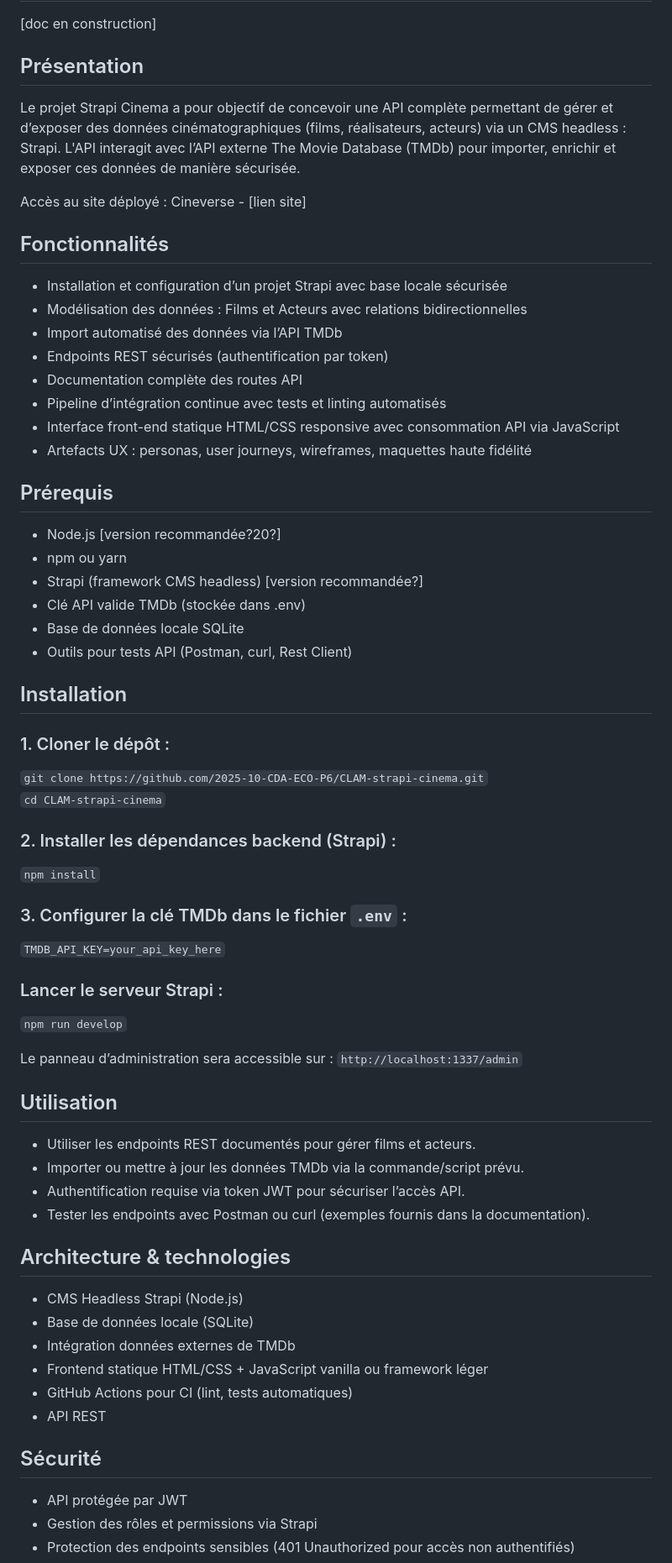
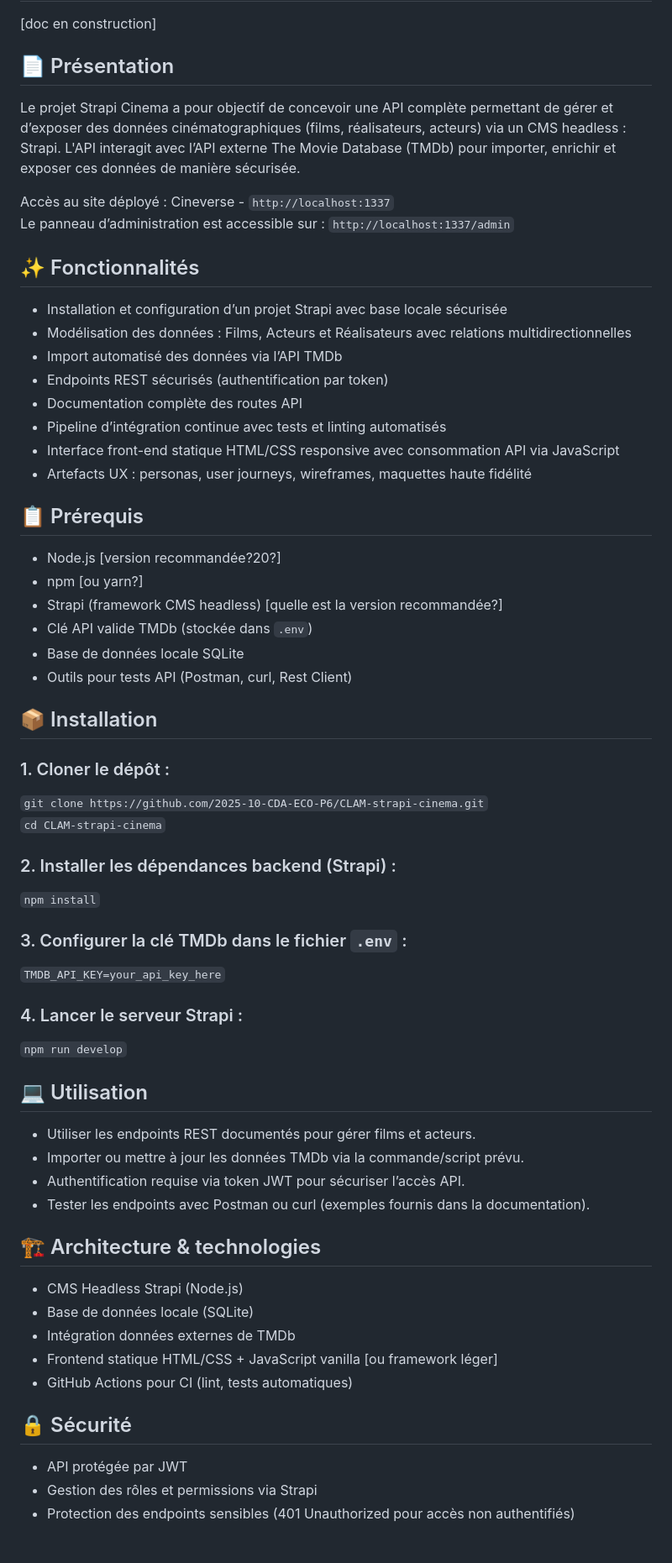
Before and after one commit to 2025-10-CDA-ECO-P6/CLAM-strapi-cinema, a Markdown page: README.md, the part around the change printed below. Shown: that part at 84% size. GitHub-like rendering; blank space fills up the shorter version.

Commit message:
Ajout des émoticones

```diff
--- a/README.md
+++ b/README.md
@@ -1,13 +1,14 @@
 # strapi-cinema
 [doc en construction]
-## Présentation
+## :page_facing_up: Présentation
 Le projet Strapi Cinema a pour objectif de concevoir une API complète permettant de gérer et d’exposer des données cinématographiques (films, réalisateurs, acteurs) via un CMS headless : Strapi. L'API interagit avec l’API externe The Movie Database (TMDb) pour importer, enrichir et exposer ces données de manière sécurisée.
 
-Accès au site déployé : Cineverse - [lien site]
+Accès au site déployé : Cineverse - `http://localhost:1337`
+Le panneau d’administration est accessible sur : `http://localhost:1337/admin`
 
-## Fonctionnalités
+## :sparkles: Fonctionnalités
 - Installation et configuration d’un projet Strapi avec base locale sécurisée
-- Modélisation des données : Films et Acteurs avec relations bidirectionnelles
+- Modélisation des données : Films, Acteurs et Réalisateurs avec relations multidirectionnelles
 - Import automatisé des données via l’API TMDb
 - Endpoints REST sécurisés (authentification par token)
 - Documentation complète des routes API
@@ -15,15 +16,15 @@ Accès au site déployé : Cineverse - [lien site]
 - Interface front-end statique HTML/CSS responsive avec consommation API via JavaScript
 - Artefacts UX : personas, user journeys, wireframes, maquettes haute fidélité
 
-## Prérequis
+## :clipboard:	Prérequis
 - Node.js [version recommandée?20?]
-- npm ou yarn
-- Strapi (framework CMS headless) [version recommandée?]
-- Clé API valide TMDb (stockée dans .env)
+- npm [ou yarn?]
+- Strapi (framework CMS headless) [quelle est la version recommandée?]
+- Clé API valide TMDb (stockée dans `.env`)
 - Base de données locale SQLite
 - Outils pour tests API (Postman, curl, Rest Client)
 
-## Installation
+## :package:	Installation
 ### 1. Cloner le dépôt :
 `git clone https://github.com/2025-10-CDA-ECO-P6/CLAM-strapi-cinema.git`
 `cd CLAM-strapi-cinema`
@@ -31,27 +32,23 @@ Accès au site déployé : Cineverse - [lien site]
 `npm install`
 ### 3. Configurer la clé TMDb dans le fichier `.env` :
 `TMDB_API_KEY=your_api_key_here`
-### Lancer le serveur Strapi :
+### 4. Lancer le serveur Strapi :
 `npm run develop`
 
-Le panneau d’administration sera accessible sur :
-`http://localhost:1337/admin`
-
-## Utilisation
+## :computer:	 Utilisation
 - Utiliser les endpoints REST documentés pour gérer films et acteurs.
 - Importer ou mettre à jour les données TMDb via la commande/script prévu.
 - Authentification requise via token JWT pour sécuriser l’accès API.
 - Tester les endpoints avec Postman ou curl (exemples fournis dans la documentation).
 
-## Architecture & technologies
+## :building_construction:	Architecture & technologies
 - CMS Headless Strapi (Node.js)
 - Base de données locale (SQLite)
 - Intégration données externes de TMDb
-- Frontend statique HTML/CSS + JavaScript vanilla ou framework léger
+- Frontend statique HTML/CSS + JavaScript vanilla [ou framework léger]
 - GitHub Actions pour CI (lint, tests automatiques)
--  API REST
 
-## Sécurité
+## :lock:	Sécurité
 - API protégée par JWT
 - Gestion des rôles et permissions via Strapi
 - Protection des endpoints sensibles (401 Unauthorized pour accès non authentifiés)
```
Also changed, not shown: other parts of README.md (+6 -6 lines).
